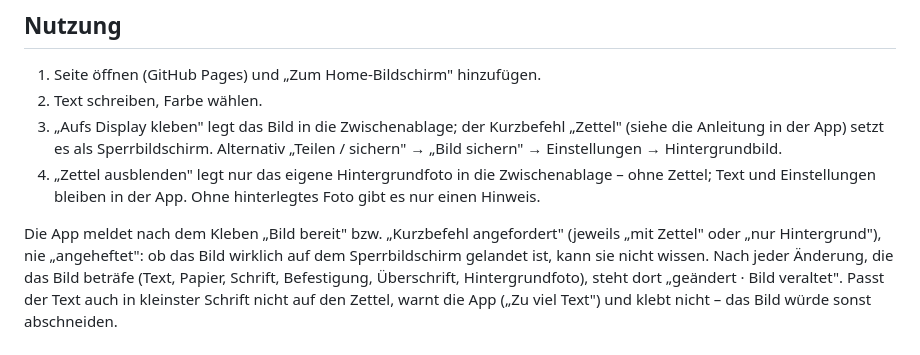
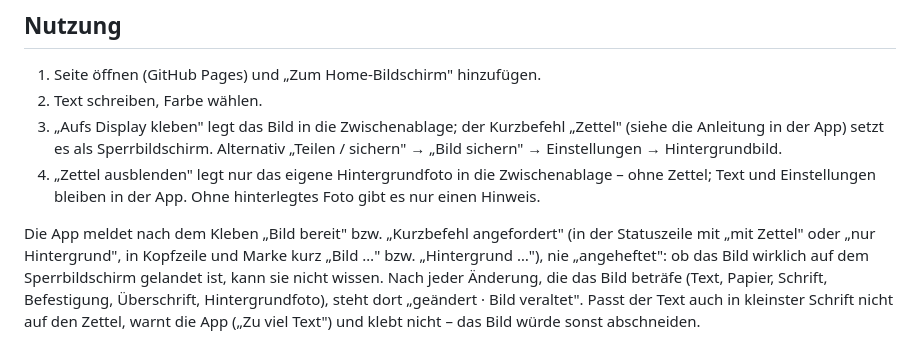
Before and after one commit to luperttrading-lab/Zettel, a Markdown page: README.md, the part around the change. Drawn GitHub-style.

```diff
--- a/README.md
+++ b/README.md
@@ -26,8 +26,9 @@ So ist die Notiz sichtbar, ohne die App zu öffnen.
 4. „Zettel ausblenden" legt nur das eigene Hintergrundfoto in die Zwischenablage – ohne Zettel; Text und
    Einstellungen bleiben in der App. Ohne hinterlegtes Foto gibt es nur einen Hinweis.
 
-Die App meldet nach dem Kleben „Bild bereit" bzw. „Kurzbefehl angefordert" (jeweils „mit Zettel" oder „nur
-Hintergrund"), nie „angeheftet": ob das Bild wirklich auf dem Sperrbildschirm gelandet ist, kann sie nicht wissen.
+Die App meldet nach dem Kleben „Bild bereit" bzw. „Kurzbefehl angefordert" (in der Statuszeile mit „mit Zettel"
+oder „nur Hintergrund", in Kopfzeile und Marke kurz „Bild …" bzw. „Hintergrund …"), nie „angeheftet": ob das Bild
+wirklich auf dem Sperrbildschirm gelandet ist, kann sie nicht wissen.
 Nach jeder Änderung, die das Bild beträfe (Text, Papier, Schrift, Befestigung, Überschrift, Hintergrundfoto),
 steht dort „geändert · Bild veraltet". Passt der Text auch in kleinster Schrift nicht auf den Zettel, warnt die
 App („Zu viel Text") und klebt nicht – das Bild würde sonst abschneiden.
```
Also changed, not shown: docs/UEBERGABE.md (+18 -4 lines).
